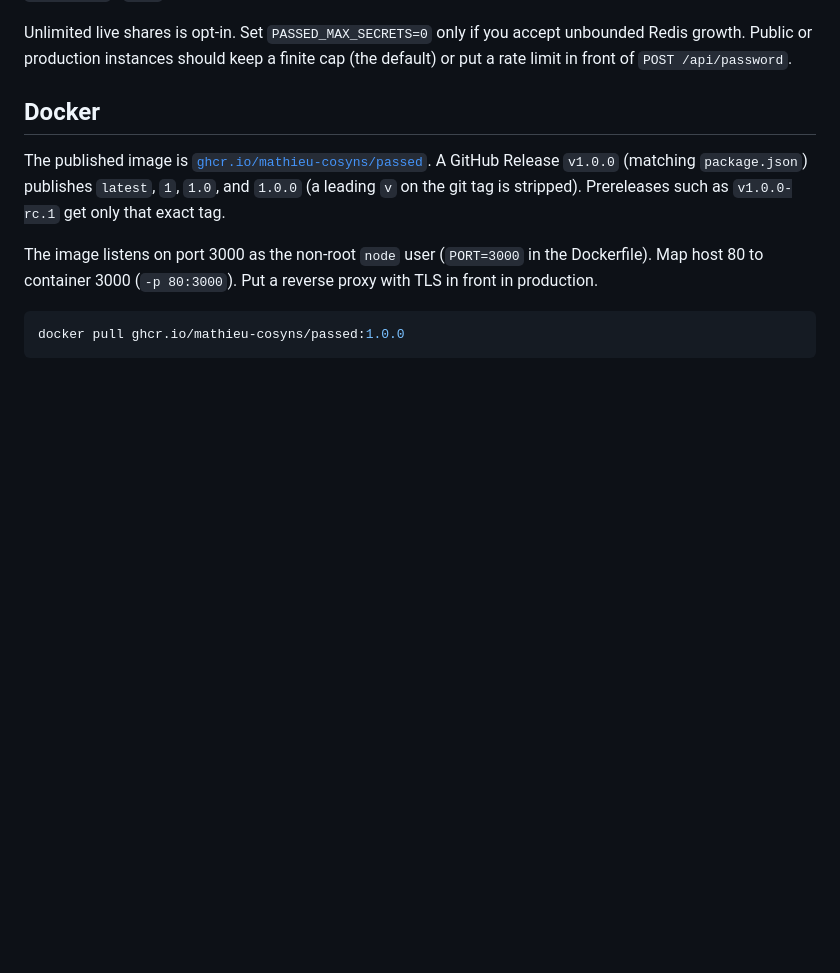
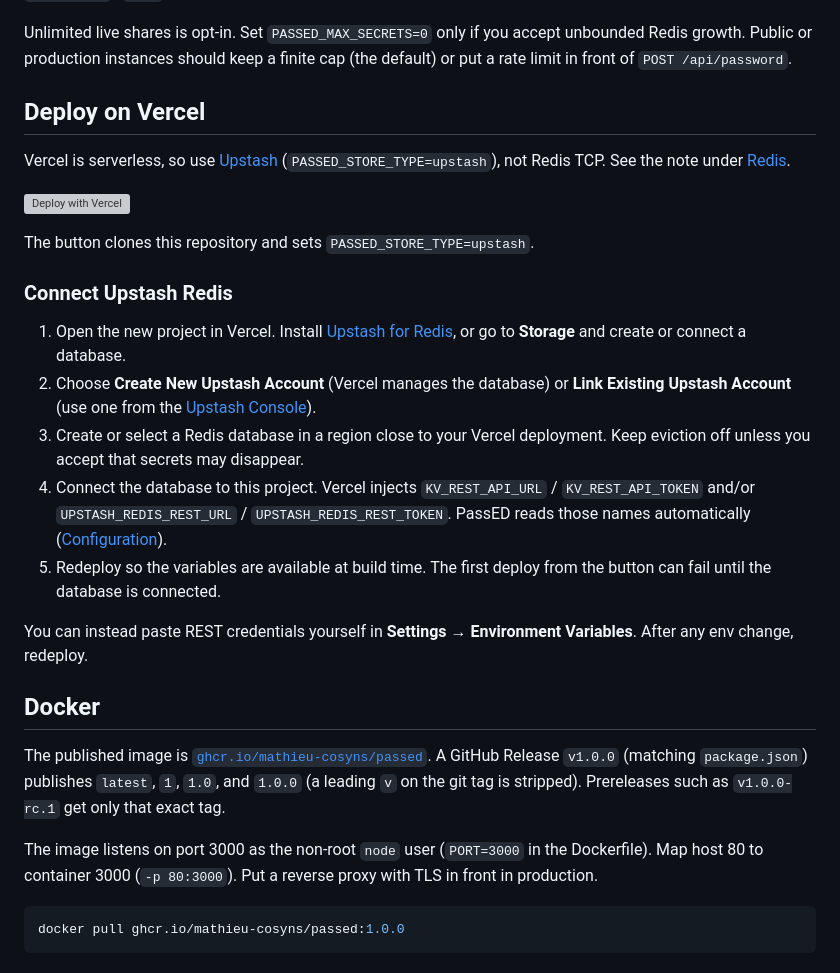
Before and after one commit to Mathieu-COSYNS/passed, a Markdown page: README.md, the part around one of its changes. GitHub-like rendering; blank space fills up the shorter version; grey boxes are pictures that could not be loaded.

Commit message:
docs: how to deploy on vercel

```diff
--- a/README.md
+++ b/README.md
@@ -51,6 +51,24 @@ Environment variables are validated at build time or startup time. Copy `.env.ex
 | `PORT` / `NITRO_PORT` | `3000` | Listen port. |
 
 Unlimited live shares is opt-in. Set `PASSED_MAX_SECRETS=0` only if you accept unbounded Redis growth. Public or production instances should keep a finite cap (the default) or put a rate limit in front of `POST /api/password`.
+
+## Deploy on Vercel
+
+Vercel is serverless, so use [Upstash](#upstash) (`PASSED_STORE_TYPE=upstash`), not Redis TCP. See the note under [Redis](#redis).
+
+[![Deploy with Vercel](https://vercel.com/button)](https://vercel.com/new/clone?repository-url=https%3A%2F%2Fgithub.com%2FMathieu-COSYNS%2Fpassed&repository-name=passed&env=PASSED_STORE_TYPE&envDefaults=%7B%22PASSED_STORE_TYPE%22%3A%22upstash%22%7D&project-name=passed&demo-title=Passed&demo-description=Share+a+password+with+a+one-time+URL&demo-url=https%3A%2F%2Fpassed-demo.vercel.app%2F&demo-image=https%3A%2F%2Fgithub.com%2FMathieu-COSYNS%2Fpassed%2Fraw%2Fmain%2Fdocs%2Fimages%2FPassED.png)
+
+The button clones this repository and sets `PASSED_STORE_TYPE=upstash`.
+
+### Connect Upstash Redis
+
+1. Open the new project in Vercel. Install [Upstash for Redis](https://vercel.com/marketplace/upstash/upstash-kv), or go to **Storage** and create or connect a database.
+1. Choose **Create New Upstash Account** (Vercel manages the database) or **Link Existing Upstash Account** (use one from the [Upstash Console](https://console.upstash.com)).
+1. Create or select a Redis database in a region close to your Vercel deployment. Keep eviction off unless you accept that secrets may disappear.
+1. Connect the database to this project. Vercel injects `KV_REST_API_URL` / `KV_REST_API_TOKEN` and/or `UPSTASH_REDIS_REST_URL` / `UPSTASH_REDIS_REST_TOKEN`. PassED reads those names automatically ([Configuration](#configuration)).
+1. Redeploy so the variables are available at build time. The first deploy from the button can fail until the database is connected.
+
+You can instead paste REST credentials yourself in **Settings → Environment Variables**. After any env change, redeploy.
 
 ## Docker
 
```
Also changed, not shown: other parts of README.md (+1 -1 lines).
